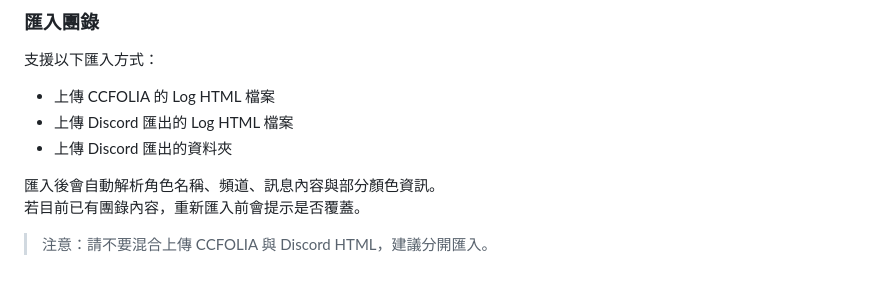
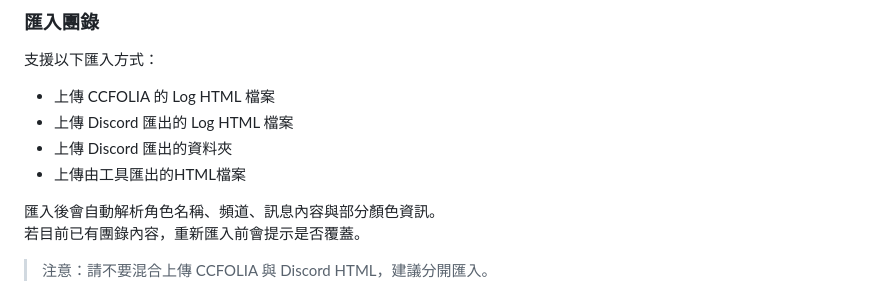
Before and after one commit to Pumpkin-Duck/COC-TRPG-LOG-TOOL, a Markdown page: README.md, the part around the change. GitHub-like rendering.

```diff
--- a/README.md
+++ b/README.md
@@ -14,6 +14,7 @@
 - 上傳 CCFOLIA 的 Log HTML 檔案
 - 上傳 Discord 匯出的 Log HTML 檔案
 - 上傳 Discord 匯出的資料夾
+- 上傳由工具匯出的HTML檔案
 
 匯入後會自動解析角色名稱、頻道、訊息內容與部分顏色資訊。
 若目前已有團錄內容，重新匯入前會提示是否覆蓋。
```
